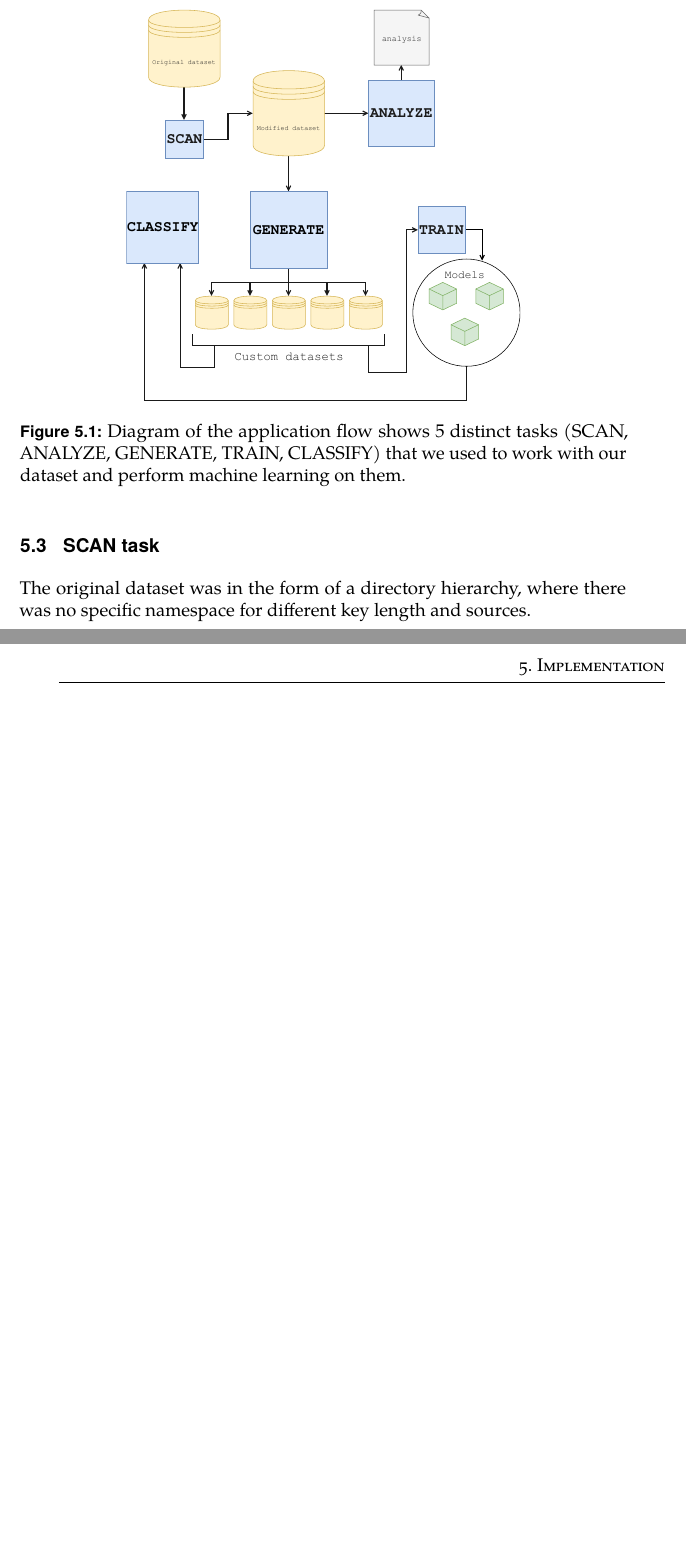
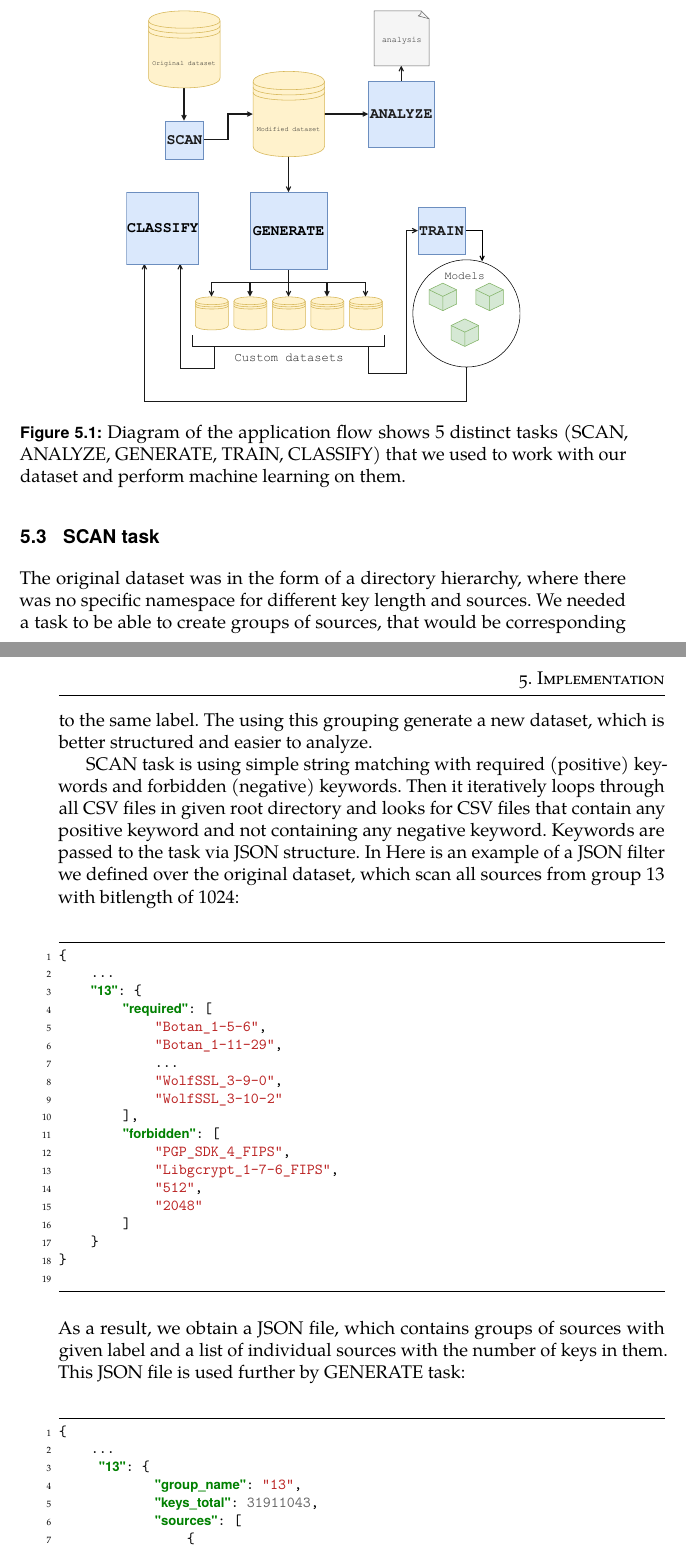
Before and after one commit to rlapar/thesis, a LaTeX thesis (thesis.tex, which reads tex/chapters/implementation.tex): two parts of pages 44 and 45 of 67, joined at a grey line, cut so that both start at the same text, the shorter picture padded with empty space. Compiled offline with pdfLaTeX.

Commit message:
Chapter Implementation, task SCAN

```diff
--- a/tex/chapters/implementation.tex
+++ b/tex/chapters/implementation.tex
@@ -71,8 +71,58 @@ Models that are performing well can be used, evaluated and tested via \textbf{CL
 
 \section{SCAN task}
 
-The original dataset was in the form of a directory hierarchy, where there was no specific namespace for different key length and sources.
+The original dataset was in the form of a directory hierarchy, where there was no specific namespace for different key length and sources. We needed a task to be able to create groups of sources, that would be corresponding to the same label. The using this grouping generate a new dataset, which is better structured and easier to analyze.
 
+SCAN task is using simple string matching with required (positive) keywords and forbidden (negative) keywords. Then it iteratively loops through all CSV files in given root directory and looks for CSV files that contain any positive keyword and not containing any negative keyword. Keywords are passed to the task via JSON structure. In Here is an example of a JSON filter we defined over the original dataset, which scan all sources from group 13 with bitlength of 1024:
+
+\begin{minted}[ framesep=2mm,
+                autogobble,
+                frame=lines]{json}
+{
+    ...
+    "13": {
+        "required": [
+            "Botan_1-5-6",
+            "Botan_1-11-29",
+            ...
+            "WolfSSL_3-9-0",
+            "WolfSSL_3-10-2"
+        ],
+        "forbidden": [
+            "PGP_SDK_4_FIPS",
+            "Libgcrypt_1-7-6_FIPS",
+            "512",
+            "2048"
+        ]
+    }
+}
+
+\end{minted}
+
+\noindent
+As a result, we obtain a JSON file, which contains groups of sources with given label and a list of individual sources with the number of keys in them. This JSON file is used further by GENERATE task:
+
+\begin{minted}[ framesep=2mm,
+                autogobble,
+                frame=lines]{json}
+{
+    ...
+     "13": {
+            "group_name": "13",
+            "keys_total": 31911043,
+            "sources": [
+                {
+                    "length": 50001,
+                    "name": "Feitian JavaCOS A22",
+                    "path": "/Card/Feitian JavaCOS A22 1024b/UnknownICSN 1.csv",
+                    "read_lines": 0
+                },
+                ...
+            ]
+     }
+}
+
+\end{minted}
 \section{ANALYZE task}
 \section{GENERATE task}
 \section{TRAIN task}
```
